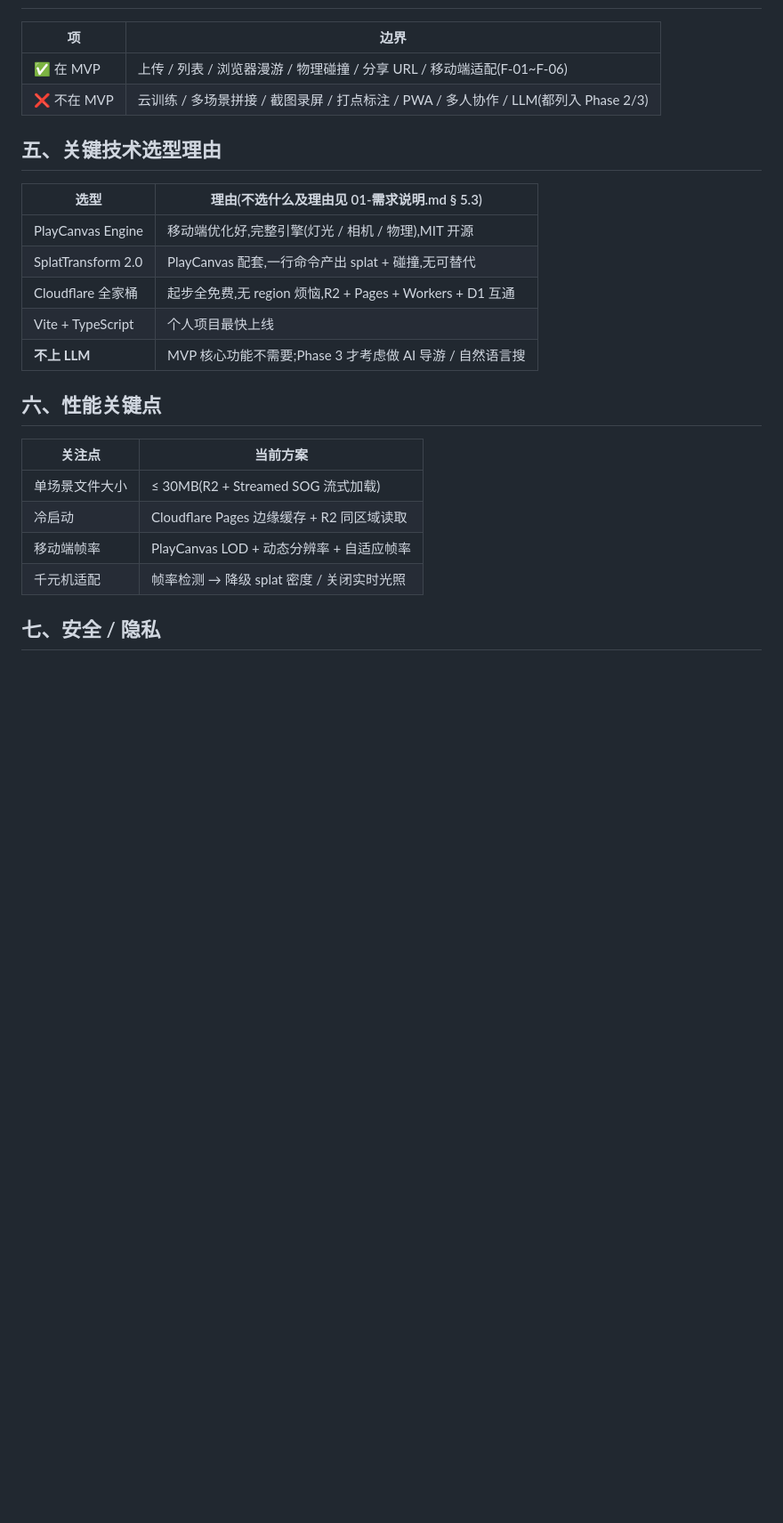
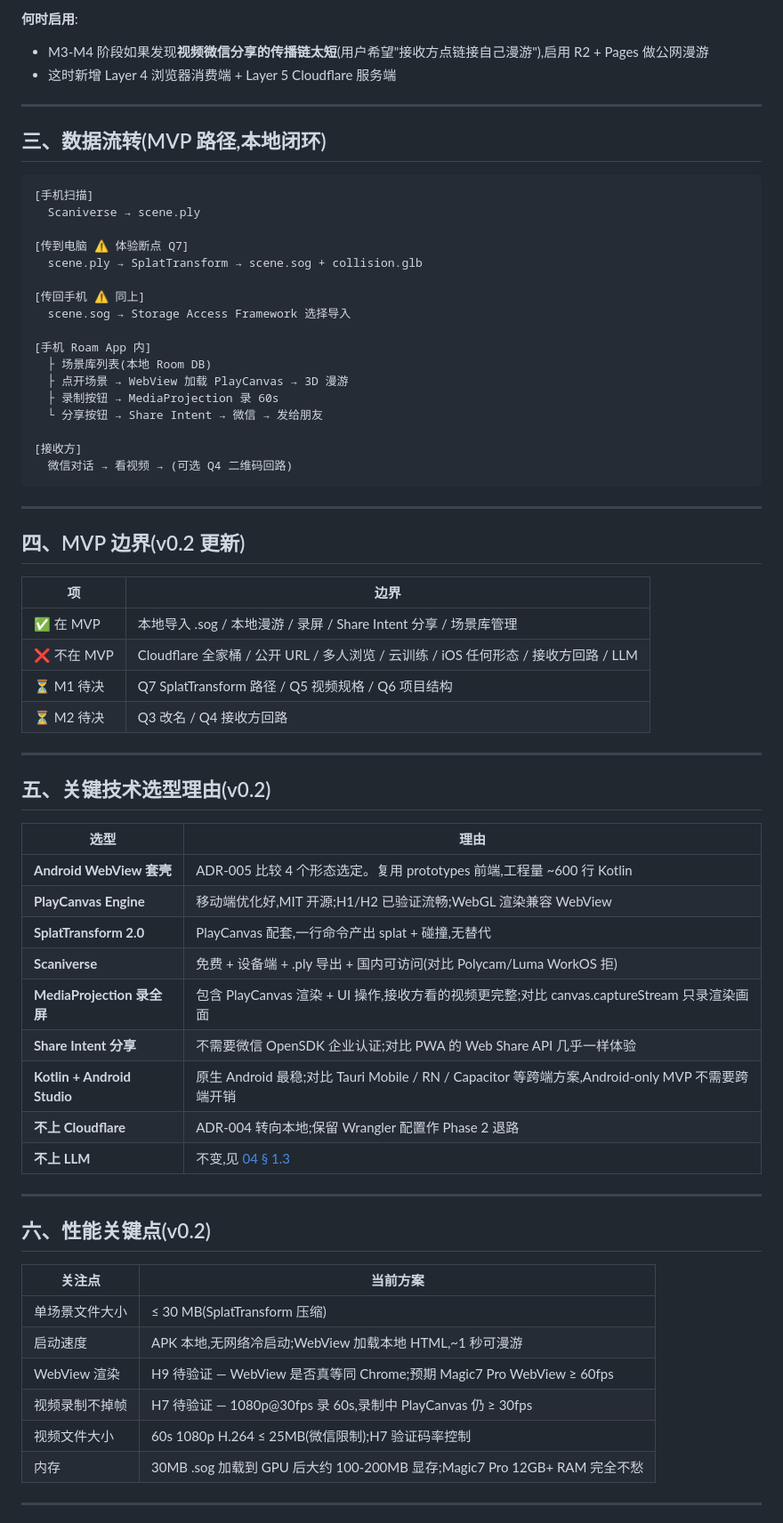
Before and after one commit to zhaozhi189/roam, a Markdown page: doc/03-技术架构.md, the part around one of its changes. Shown at 89% size. Rendered like a GitHub page; blank space fills up the shorter version.

````diff
--- a/doc/03-技术架构.md
+++ b/doc/03-技术架构.md
@@ -75,27 +82,70 @@
+**何时启用**:
+- M3-M4 阶段如果发现**视频微信分享的传播链太短**(用户希望"接收方点链接自己漫游"),启用 R2 + Pages 做公网漫游
+- 这时新增 Layer 4 浏览器消费端 + Layer 5 Cloudflare 服务端
+
+---
+
+## 三、数据流转(MVP 路径,本地闭环)
+
+```
+[手机扫描]
+  Scaniverse → scene.ply
+
+[传到电脑 ⚠️ 体验断点 Q7]
+  scene.ply → SplatTransform → scene.sog + collision.glb
+
+[传回手机 ⚠️ 同上]
+  scene.sog → Storage Access Framework 选择导入
+
+[手机 Roam App 内]
+  ├ 场景库列表(本地 Room DB)
+  ├ 点开场景 → WebView 加载 PlayCanvas → 3D 漫游
+  ├ 录制按钮 → MediaProjection 录 60s
+  └ 分享按钮 → Share Intent → 微信 → 发给朋友
+
+[接收方]
+  微信对话 → 看视频 → (可选 Q4 二维码回路)
+```
+
+---
+
+## 四、MVP 边界(v0.2 更新)
 
 | 项 | 边界 |
 |---|---|
-| ✅ 在 MVP | 上传 / 列表 / 浏览器漫游 / 物理碰撞 / 分享 URL / 移动端适配(F-01~F-06) |
-| ❌ 不在 MVP | 云训练 / 多场景拼接 / 截图录屏 / 打点标注 / PWA / 多人协作 / LLM(都列入 Phase 2/3) |
+| ✅ 在 MVP | 本地导入 .sog / 本地漫游 / 录屏 / Share Intent 分享 / 场景库管理 |
+| ❌ 不在 MVP | Cloudflare 全家桶 / 公开 URL / 多人浏览 / 云训练 / iOS 任何形态 / 接收方回路 / LLM |
+| ⏳ M1 待决 | Q7 SplatTransform 路径 / Q5 视频规格 / Q6 项目结构 |
+| ⏳ M2 待决 | Q3 改名 / Q4 接收方回路 |
 
-## 五、关键技术选型理由
+---
 
-| 选型 | 理由(不选什么及理由见 01-需求说明.md § 5.3) |
+## 五、关键技术选型理由(v0.2)
+
+| 选型 | 理由 |
 |---|---|
-| PlayCanvas Engine | 移动端优化好,完整引擎(灯光 / 相机 / 物理),MIT 开源 |
-| SplatTransform 2.0 | PlayCanvas 配套,一行命令产出 splat + 碰撞,无可替代 |
-| Cloudflare 全家桶 | 起步全免费,无 region 烦恼,R2 + Pages + Workers + D1 互通 |
-| Vite + TypeScript | 个人项目最快上线 |
-| **不上 LLM** | MVP 核心功能不需要;Phase 3 才考虑做 AI 导游 / 自然语言搜 |
+| **Android WebView 套壳** | ADR-005 比较 4 个形态选定。复用 prototypes 前端,工程量 ~600 行 Kotlin |
+| **PlayCanvas Engine** | 移动端优化好,MIT 开源;H1/H2 已验证流畅;WebGL 渲染兼容 WebView |
+| **SplatTransform 2.0** | PlayCanvas 配套,一行命令产出 splat + 碰撞,无替代 |
+| **Scaniverse** | 免费 + 设备端 + .ply 导出 + 国内可访问(对比 Polycam/Luma WorkOS 拒) |
+| **MediaProjection 录全屏** | 包含 PlayCanvas 渲染 + UI 操作,接收方看的视频更完整;对比 canvas.captureStream 只录渲染画面 |
+| **Share Intent 分享** | 不需要微信 OpenSDK 企业认证;对比 PWA 的 Web Share API 几乎一样体验 |
+| **Kotlin + Android Studio** | 原生 Android 最稳;对比 Tauri Mobile / RN / Capacitor 等跨端方案,Android-only MVP 不需要跨端开销 |
+| **不上 Cloudflare** | ADR-004 转向本地;保留 Wrangler 配置作 Phase 2 退路 |
+| **不上 LLM** | 不变,见 [04 § 1.3](04-上下文交接.md) |
 
-## 六、性能关键点
+---
+
+## 六、性能关键点(v0.2)
 
 | 关注点 | 当前方案 |
 |---|---|
-| 单场景文件大小 | ≤ 30MB(R2 + Streamed SOG 流式加载) |
-| 冷启动 | Cloudflare Pages 边缘缓存 + R2 同区域读取 |
-| 移动端帧率 | PlayCanvas LOD + 动态分辨率 + 自适应帧率 |
-| 千元机适配 | 帧率检测 → 降级 splat 密度 / 关闭实时光照 |
+| 单场景文件大小 | ≤ 30 MB(SplatTransform 压缩) |
+| 启动速度 | APK 本地,无网络冷启动;WebView 加载本地 HTML,~1 秒可漫游 |
+| WebView 渲染 | H9 待验证 — WebView 是否真等同 Chrome;预期 Magic7 Pro WebView ≥ 60fps |
+| 视频录制不掉帧 | H7 待验证 — 1080p@30fps 录 60s,录制中 PlayCanvas 仍 ≥ 30fps |
+| 视频文件大小 | 60s 1080p H.264 ≤ 25MB(微信限制);H7 验证码率控制 |
+| 内存 | 30MB .sog 加载到 GPU 后大约 100-200MB 显存;Magic7 Pro 12GB+ RAM 完全不愁 |
 
-## 七、安全 / 隐私
+---
 
````
Also changed, not shown: other parts of doc/03-技术架构.md (+94 -75 lines).
